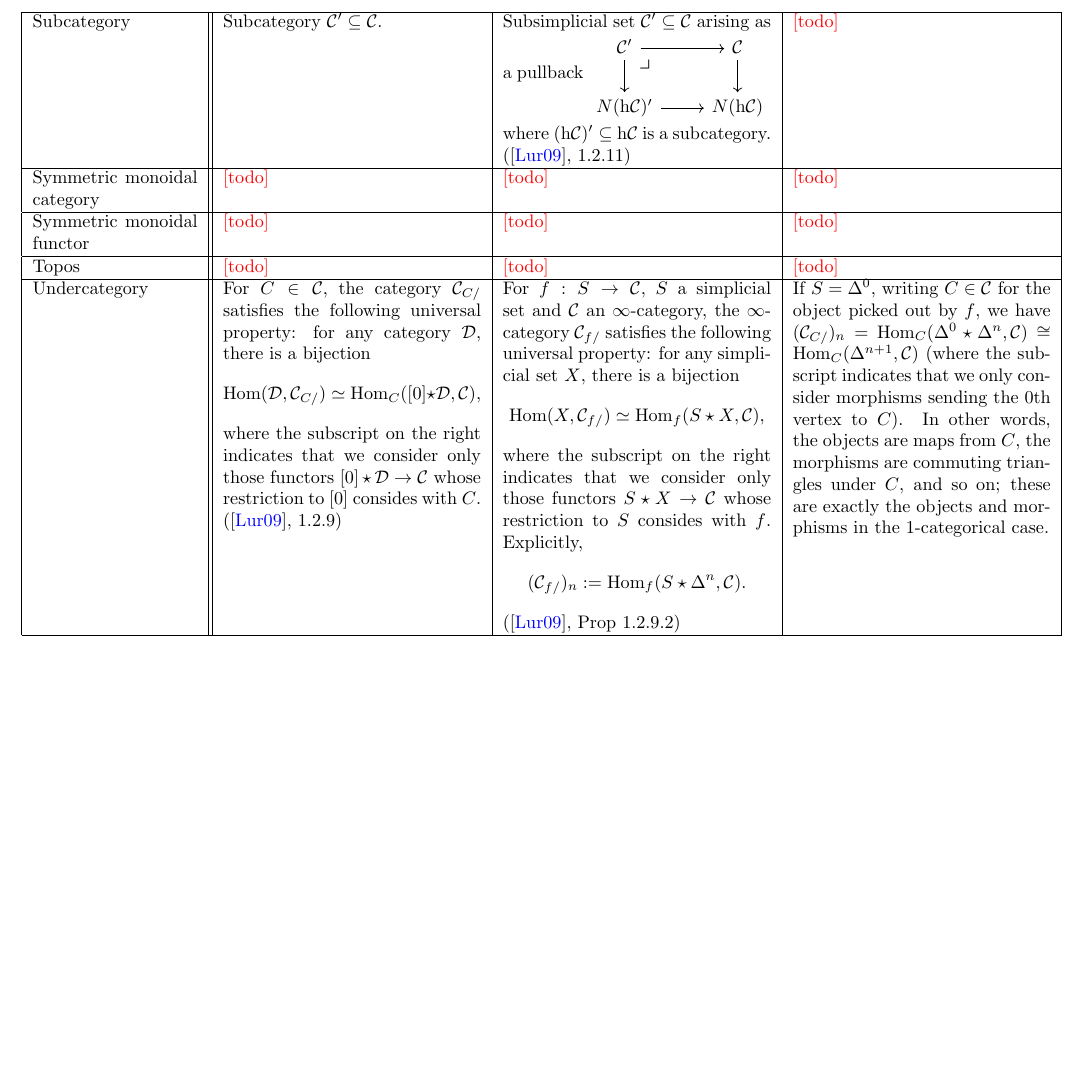
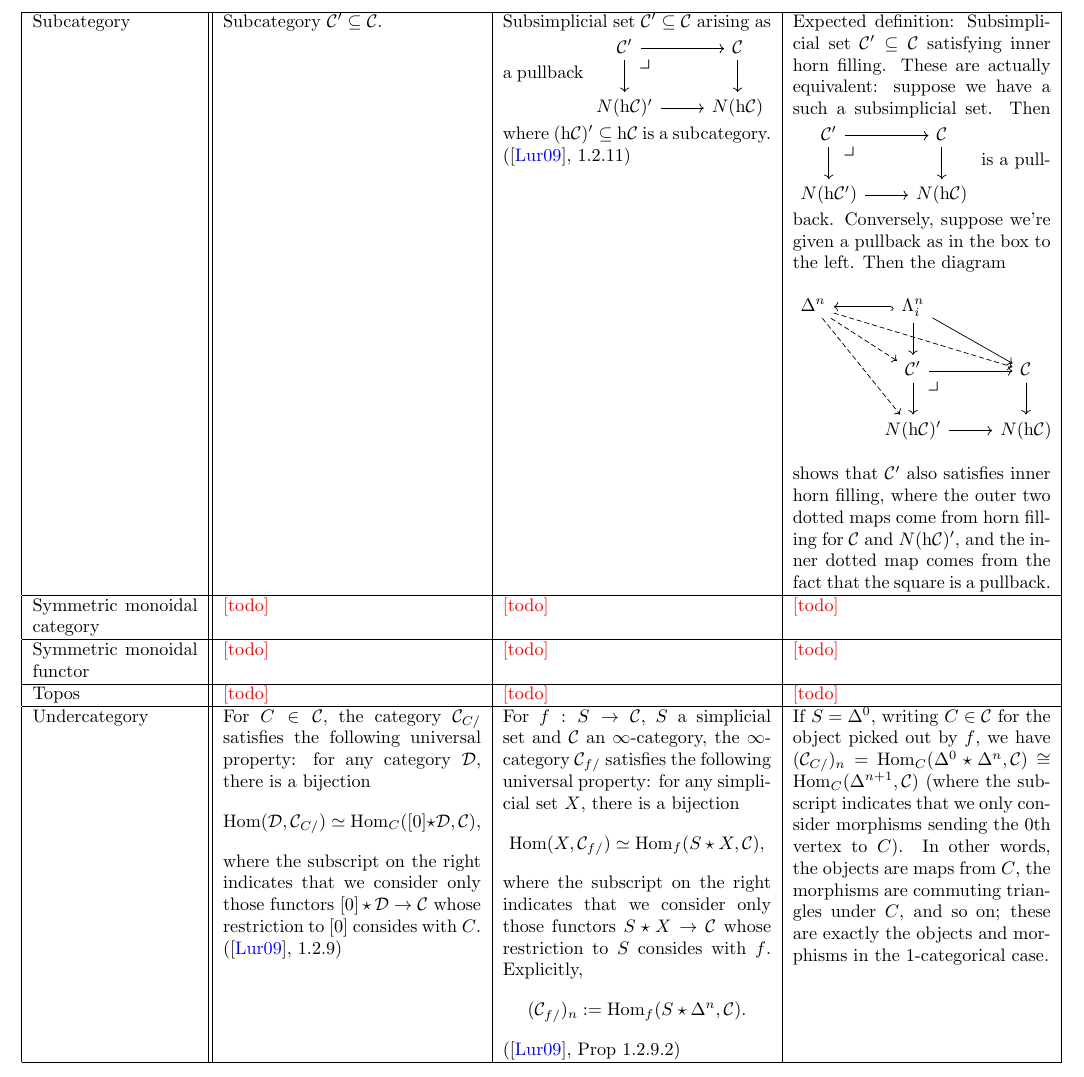
Before and after one commit to al-ramsey/infinity-glossary, a LaTeX document (infty_cats_glossary.tex): part of page 4 of 8, cut so that both start at the same text, the shorter picture padded with empty space. Compiled offline with pdfLaTeX.

Commit message:
add subcategory intuition

```diff
--- a/infty_cats_glossary.tex
+++ b/infty_cats_glossary.tex
@@ -222,7 +222,17 @@ Right cone & \(\mathcal{C}^\rhd :=\mathcal{C}\star [0]\). & \(\mathcal{C}^\rhd :
  Subcategory & Subcategory \(\mathcal{C}' \subq \mathcal{C}\). & Subsimplicial set \(\mathcal{C}' \subq \mathcal{C}\) arising as a pullback \(\begin{tikzcd}
 \mathcal{C}' \arrow[d, ""'] \arrow[r, ""] \arrow[dr, phantom, "\scalebox{1.3}{$\lrcorner$}" {xshift=-16pt, yshift=6pt}] & \mathcal{C} \arrow[d, ""] \\
 N(\text{h}\mathcal{C})' \arrow[r, ""'] & N(\text{h}\mathcal{C})
-\end{tikzcd}\) where (h\(\mathcal{C})'\subq\) h\(\mathcal{C}\) is a subcategory. (\autocite{htt}, 1.2.11) &  \textcolour{red}{[todo]}\\
+\end{tikzcd}\) where (h\(\mathcal{C})'\subq\) h\(\mathcal{C}\) is a subcategory. (\autocite{htt}, 1.2.11) & Expected definition: Subsimplicial set \(\mathcal{C}'\subq \mathcal{C}\) satisfying inner horn filling. These are actually equivalent: suppose we have a such a subsimplicial set. Then \(\begin{tikzcd}
+\mathcal{C}' \arrow[d, ""'] \arrow[r, ""] \arrow[dr, phantom, "\scalebox{1.3}{$\lrcorner$}" {xshift=-16pt, yshift=6pt}] & \mathcal{C} \arrow[d, ""] \\
+N(\text{h}\mathcal{C}') \arrow[r, ""'] & N(\text{h}\mathcal{C})
+\end{tikzcd}\) is a pullback. Conversely, suppose we're given a pullback as in the box to the left. Then the diagram
+\[\begin{tikzcd}
+\Delta^n \arrow[rrd, dashrightarrow] \arrow[dr, swap, dashrightarrow] \arrow[ddr, dashrightarrow] & \Lambda^n_i \arrow[dr, ""] \arrow[d, ""] \arrow[l, hookrightarrow] &\\
+ & \mathcal{C}' \arrow[r, ""] \arrow[d, ""] \arrow[dr, phantom, "\scalebox{1.3}{$\lrcorner$}" {xshift=-16pt, yshift=6pt}] & \mathcal{C} \arrow[d, ""]\\
+& N(\text{h}\mathcal{C})' \arrow[r, swap, ""] & N(\text{h}\mathcal{C})
+\end{tikzcd}\]
+shows that \(\mathcal{C}'\) also satisfies inner horn filling, where the outer two dotted maps come from horn filling for \(\mathcal{C}\) and \(N(\text{h}\mathcal{C})'\), and the inner dotted map comes from the fact that the square is a pullback.
+\\
  \hline
  Symmetric monoidal category & \textcolour{red}{[todo]} & \textcolour{red}{[todo]} & \textcolour{red}{[todo]}\\
  \hline
```
Also changed, not shown: infty_cats_glossary.pdf, 1 other file.
